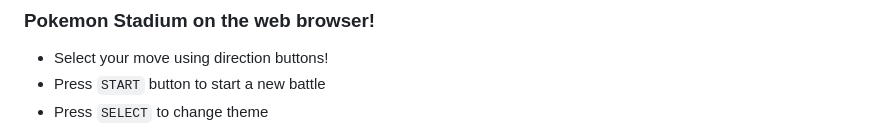
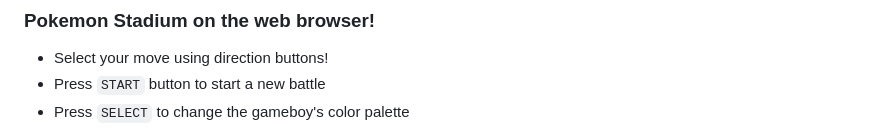
Before and after one commit to XabierGallardo/Pokemon-Stadium-Web, a Markdown page: README.md, the part around the change printed below. GitHub-like rendering.

Commit message:
Optimized & leaned code, fixed some battle bugs & added color theme to localStorage

```diff
--- a/README.md
+++ b/README.md
@@ -3,7 +3,7 @@
 
 - Select your move using direction buttons!
 - Press `START` button to start a new battle
-- Press `SELECT` to change theme
+- Press `SELECT` to change the gameboy's color palette
 
 
 <p>
```
Also changed, not shown: other parts of README.md (+3 -3 lines), assets/sample.png (deleted), assets/sample2.png (deleted), assets/sample3.png (deleted), public/img/sample1.png (added), public/img/sample2.png (added), public/img/sample3.png (added), 5 other files.
